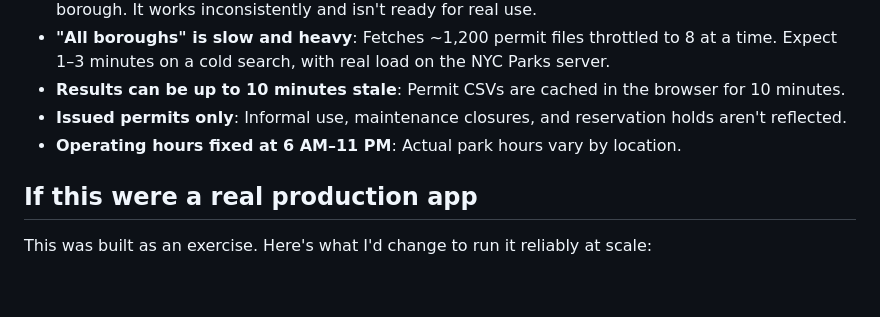
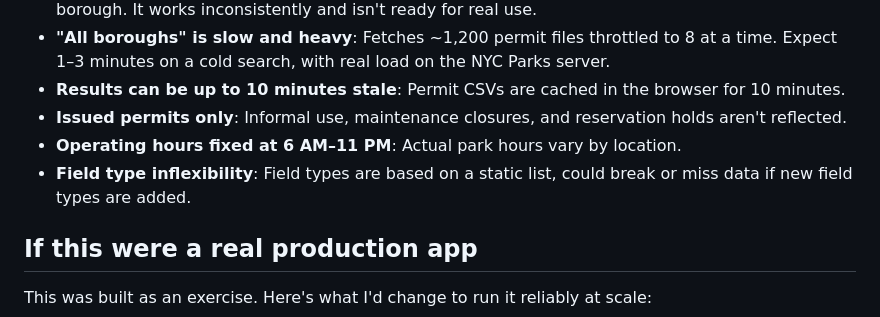
Before and after one commit to ebhyams/nyc-parks-fields, a Markdown page: README.md, the part around the change. Drawn GitHub-style; blank space fills up the shorter version.

Commit message:
Update README.md
Field type limitation

```diff
--- a/README.md
+++ b/README.md
@@ -41,6 +41,7 @@ The Cloudflare Worker is deployed separately via Wrangler (`cd worker && wrangle
 - **Results can be up to 10 minutes stale**: Permit CSVs are cached in the browser for 10 minutes.
 - **Issued permits only**: Informal use, maintenance closures, and reservation holds aren't reflected.
 - **Operating hours fixed at 6 AM–11 PM**: Actual park hours vary by location.
+- **Field type inflexibility**: Field types are based on a static list, could break or miss data if new field types are added.
 
 ## If this were a real production app
 
```
